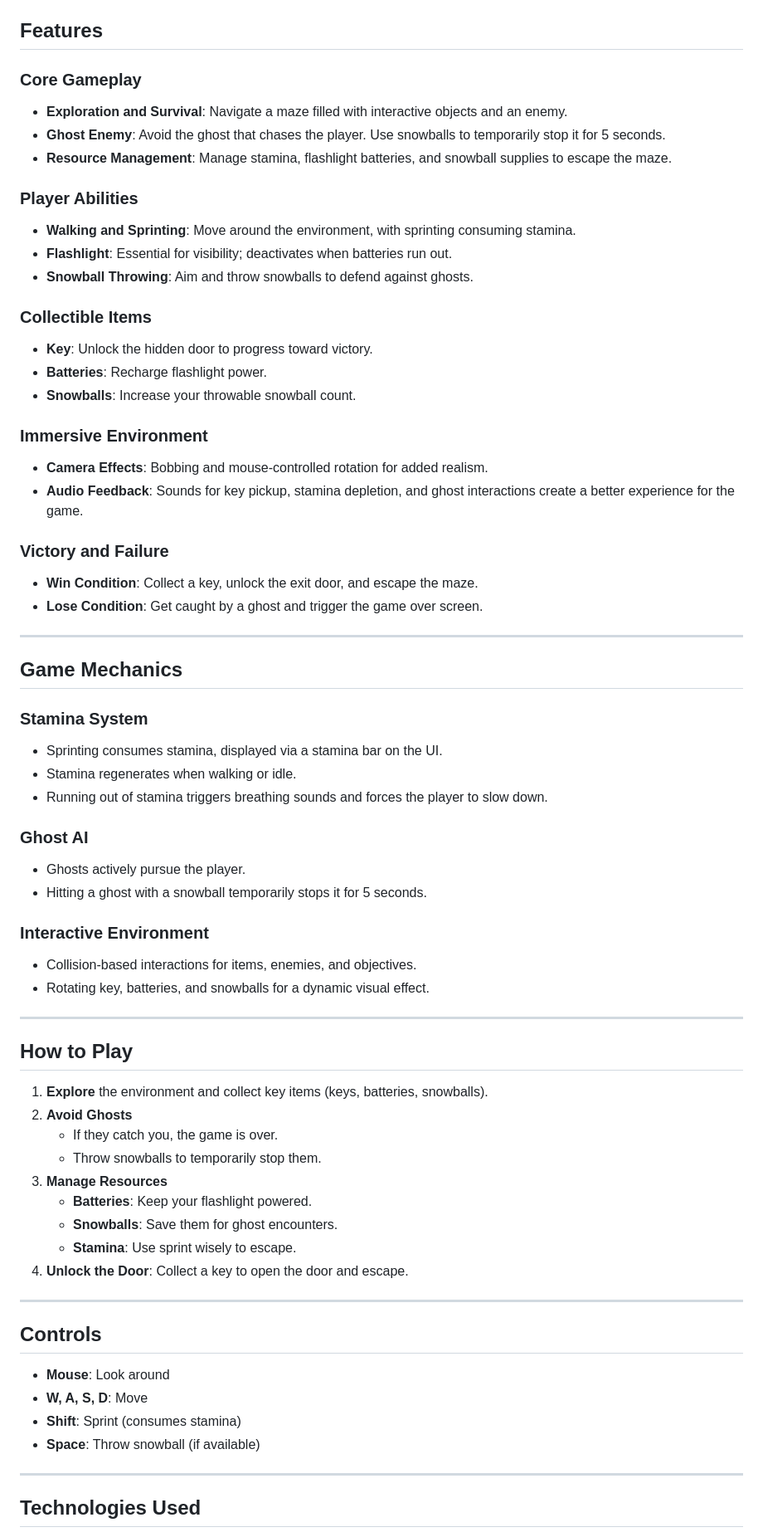
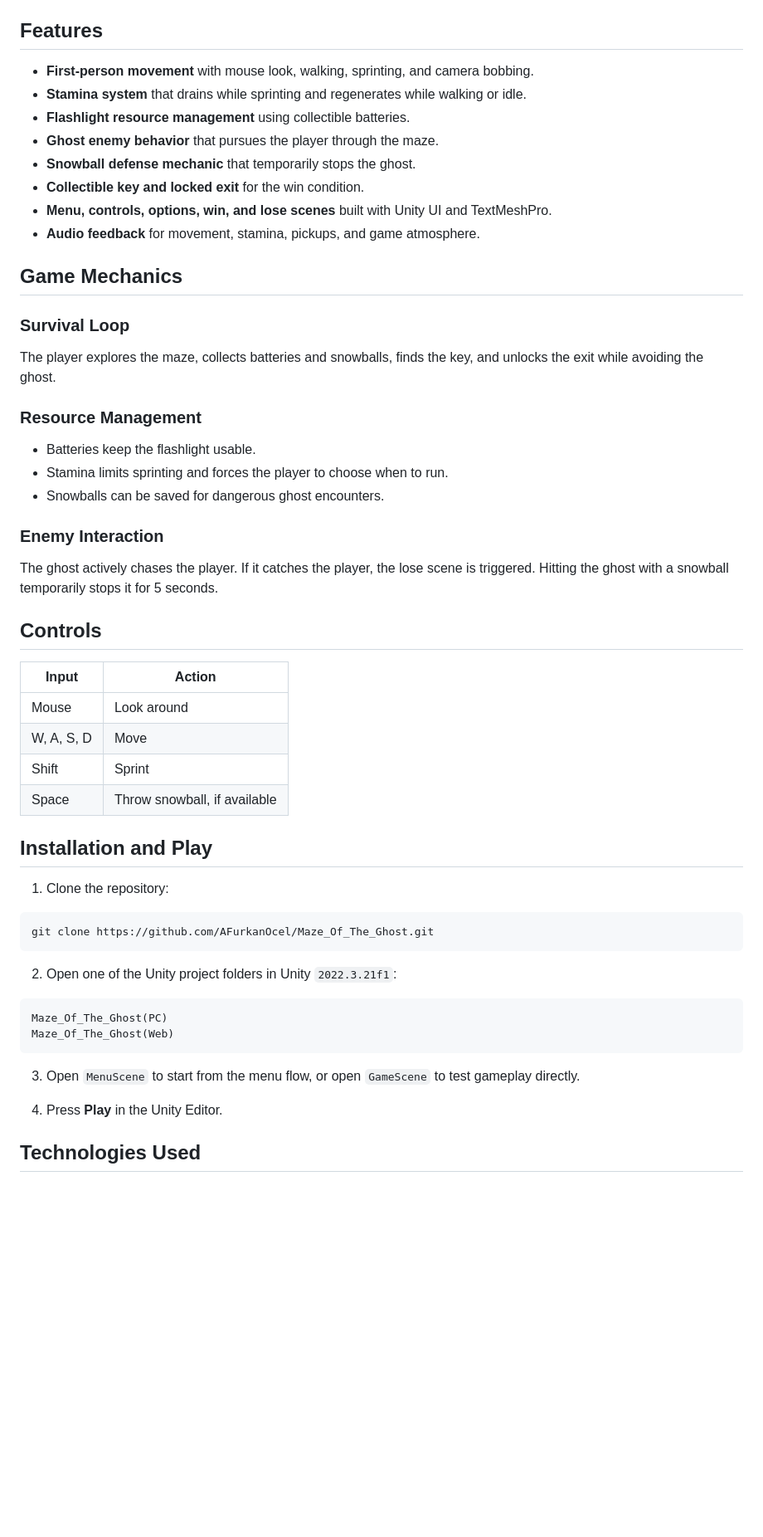
Before and after one commit to AFurkanOcel/Maze_Of_The_Ghost, a Markdown page: README.md, the part around one of its changes. Shown at 83% size. GitHub-like rendering; blank space fills up the shorter version.

````diff
--- a/README.md
+++ b/README.md
@@ -104,70 +80,58 @@ Maze_Of_The_Ghost/
 
 ## Features
 
-### Core Gameplay
-- **Exploration and Survival**: Navigate a maze filled with interactive objects and an enemy.
-- **Ghost Enemy**: Avoid the ghost that chases the player. Use snowballs to temporarily stop it for 5 seconds.
-- **Resource Management**: Manage stamina, flashlight batteries, and snowball supplies to escape the maze.
-
-### Player Abilities
-- **Walking and Sprinting**: Move around the environment, with sprinting consuming stamina.
-- **Flashlight**: Essential for visibility; deactivates when batteries run out.
-- **Snowball Throwing**: Aim and throw snowballs to defend against ghosts.
-
-### Collectible Items
-- **Key**: Unlock the hidden door to progress toward victory.
-- **Batteries**: Recharge flashlight power.
-- **Snowballs**: Increase your throwable snowball count.
-
-### Immersive Environment
-- **Camera Effects**: Bobbing and mouse-controlled rotation for added realism.
-- **Audio Feedback**: Sounds for key pickup, stamina depletion, and ghost interactions create a better experience for the game.
-
-### Victory and Failure
-- **Win Condition**: Collect a key, unlock the exit door, and escape the maze.
-- **Lose Condition**: Get caught by a ghost and trigger the game over screen.
-
----
+- **First-person movement** with mouse look, walking, sprinting, and camera bobbing.
+- **Stamina system** that drains while sprinting and regenerates while walking or idle.
+- **Flashlight resource management** using collectible batteries.
+- **Ghost enemy behavior** that pursues the player through the maze.
+- **Snowball defense mechanic** that temporarily stops the ghost.
+- **Collectible key and locked exit** for the win condition.
+- **Menu, controls, options, win, and lose scenes** built with Unity UI and TextMeshPro.
+- **Audio feedback** for movement, stamina, pickups, and game atmosphere.
 
 ## Game Mechanics
 
-### Stamina System
-- Sprinting consumes stamina, displayed via a stamina bar on the UI.
-- Stamina regenerates when walking or idle.
-- Running out of stamina triggers breathing sounds and forces the player to slow down.
+### Survival Loop
 
-### Ghost AI
-- Ghosts actively pursue the player.
-- Hitting a ghost with a snowball temporarily stops it for 5 seconds.
+The player explores the maze, collects batteries and snowballs, finds the key, and unlocks the exit while avoiding the ghost.
 
-### Interactive Environment
-- Collision-based interactions for items, enemies, and objectives.
-- Rotating key, batteries, and snowballs for a dynamic visual effect.
+### Resource Management
 
----
+- Batteries keep the flashlight usable.
+- Stamina limits sprinting and forces the player to choose when to run.
+- Snowballs can be saved for dangerous ghost encounters.
 
-## How to Play
+### Enemy Interaction
 
-1. **Explore** the environment and collect key items (keys, batteries, snowballs).
-2. **Avoid Ghosts**
-   - If they catch you, the game is over.
-   - Throw snowballs to temporarily stop them.
-3. **Manage Resources**
-   - **Batteries**: Keep your flashlight powered.
-   - **Snowballs**: Save them for ghost encounters.
-   - **Stamina**: Use sprint wisely to escape.
-4. **Unlock the Door**: Collect a key to open the door and escape.
-
----
+The ghost actively chases the player. If it catches the player, the lose scene is triggered. Hitting the ghost with a snowball temporarily stops it for 5 seconds.
 
 ## Controls
 
-- **Mouse**: Look around
-- **W, A, S, D**: Move
-- **Shift**: Sprint (consumes stamina)
-- **Space**: Throw snowball (if available)
+| Input | Action |
+| --- | --- |
+| Mouse | Look around |
+| W, A, S, D | Move |
+| Shift | Sprint |
+| Space | Throw snowball, if available |
 
----
+## Installation and Play
+
+1. Clone the repository:
+
+```bash
+git clone https://github.com/AFurkanOcel/Maze_Of_The_Ghost.git
+```
+
+2. Open one of the Unity project folders in Unity `2022.3.21f1`:
+
+```text
+Maze_Of_The_Ghost(PC)
+Maze_Of_The_Ghost(Web)
+```
+
+3. Open `MenuScene` to start from the menu flow, or open `GameScene` to test gameplay directly.
+
+4. Press **Play** in the Unity Editor.
 
 ## Technologies Used
 
````
Also changed, not shown: other parts of README.md (+83 -133 lines).
